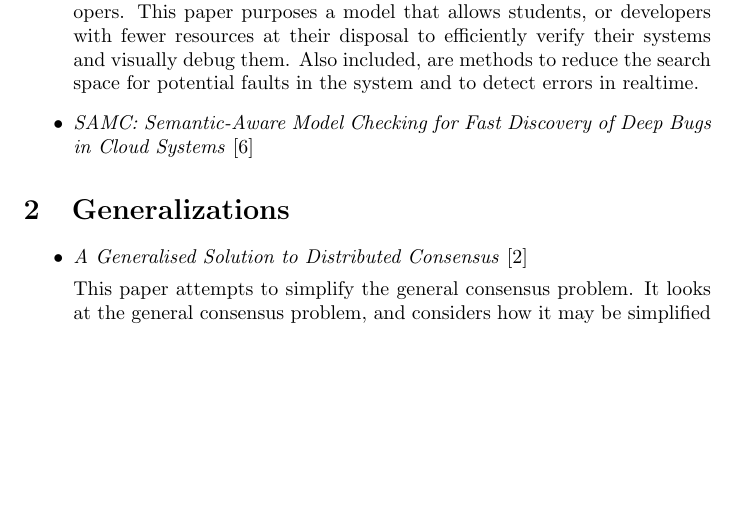
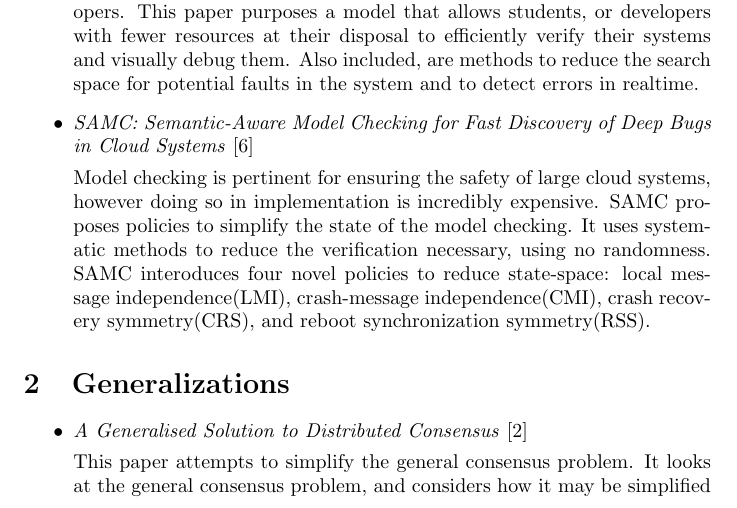
Before and after one commit to drewrip/consensuspapers, a LaTeX document (papers.tex): part of page 1 of 5, cut so that both start at the same text, the shorter picture padded with empty space. Compiled offline with pdfLaTeX.

Commit message:
SAMC summary

```diff
--- a/papers.tex
+++ b/papers.tex
@@ -25,6 +25,10 @@
 	%% SAMC
 	\item
 	\textit{SAMC: Semantic-Aware Model Checking for Fast Discovery of Deep Bugs in Cloud Systems} \cite{SAMC}
+
+	Model checking is pertinent for ensuring the safety of large cloud systems, however doing so in implementation is incredibly expensive. SAMC proposes policies to simplify the state of the model checking.
+	It uses systematic methods to reduce the verification necessary, using no randomness.
+	SAMC interoduces four novel policies to reduce state-space: local message independence(LMI), crash-message independence(CMI), crash recovery symmetry(CRS), and reboot synchronization symmetry(RSS).
 
 
 \end{itemize}
```
Also changed, not shown: papers.pdf.
